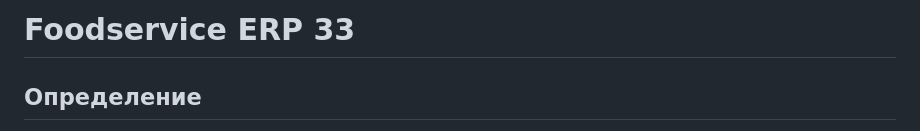
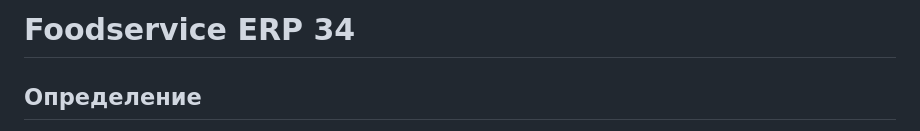
Before and after one commit to prizmatiq/anvx-base, a Markdown page: terms/foodservice-erp.md, the part around the change. Drawn GitHub-style.

```diff
--- a/terms/foodservice-erp.md
+++ b/terms/foodservice-erp.md
@@ -1,4 +1,4 @@
-# Foodservice ERP 33
+# Foodservice ERP 34
 
 ## Определение
 
```
